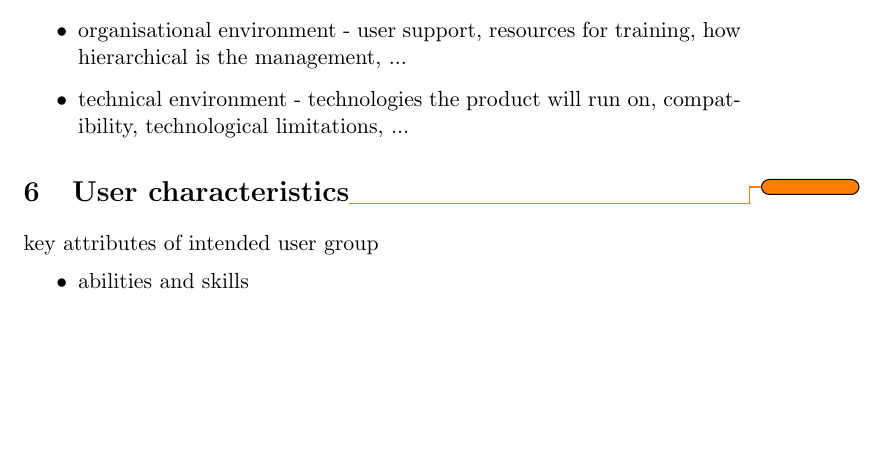
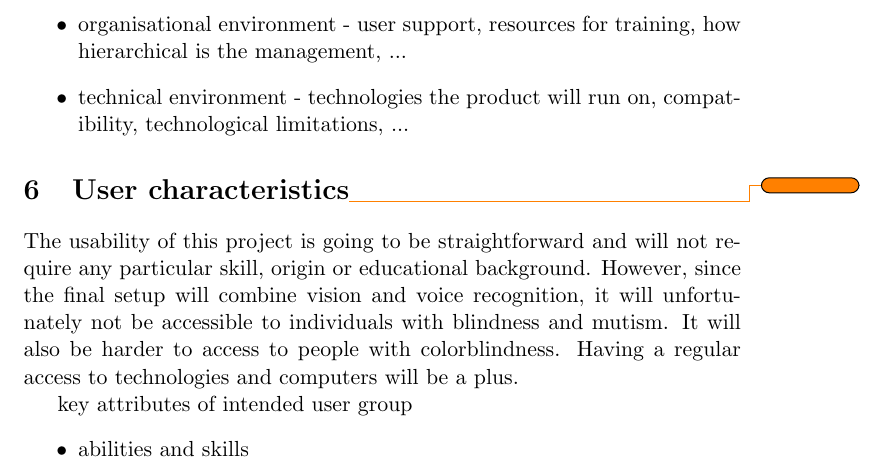
Before and after one commit to PierreGe/VR-Picture-Browser, a LaTeX document (requirementsReport.tex): part of page 2 of 3, cut so that both start at the same text, the shorter picture padded with empty space. Compiled offline with pdfLaTeX.

Commit message:
[Add] User characteristics

```diff
--- a/requirementsReport.tex
+++ b/requirementsReport.tex
@@ -51,6 +51,8 @@ The data this project will use mainly consist in untagged images sets. They will
 
 \section{User characteristics\todo{}}
 
+The usability of this project is going to be straightforward and will not require any particular skill, origin or educational background. However, since the final setup will combine vision and voice recognition, it will unfortunately not be accessible to individuals with blindness and mutism. It will also be harder to access to people with colorblindness. Having a regular access to technologies and computers will be a plus.
+
 key attributes of intended user group
 \begin{itemize}
 \item abilities and skills
```
